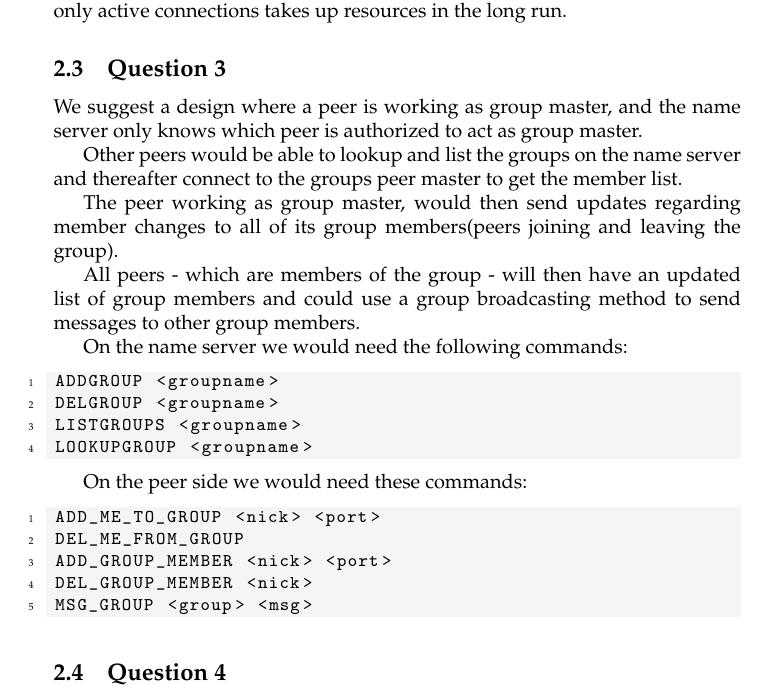
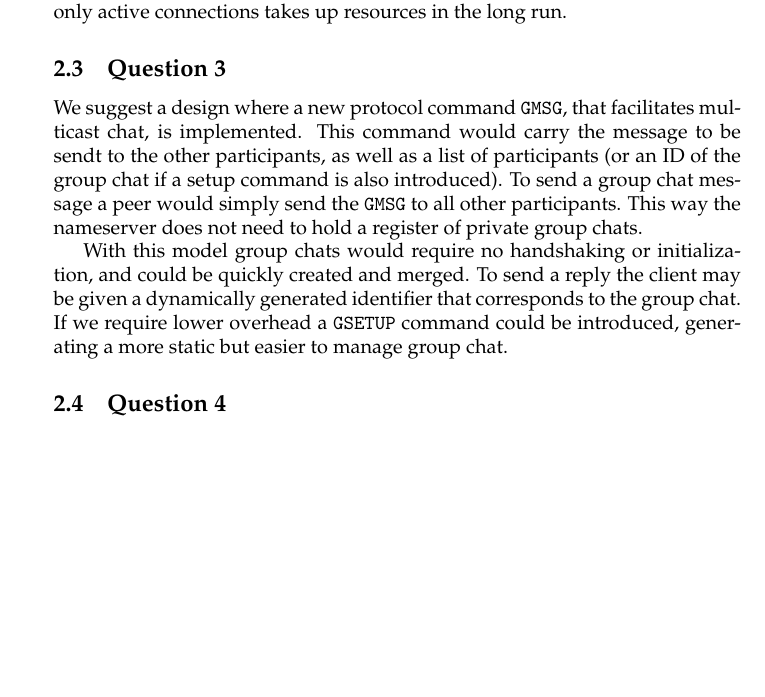
Before and after one commit to brunsgaard/datanet, a LaTeX problem sheet (assignment3/latex/main.tex, which reads assignment3/latex/sections/practical.tex): part of page 5 of 9, cut so that both start at the same text, the shorter picture padded with empty space. Compiled offline with pdfLaTeX.

Commit message:
Tried to rewrite group chat

```diff
--- a/assignment3/latex/sections/practical.tex
+++ b/assignment3/latex/sections/practical.tex
@@ -28,35 +28,18 @@ certain amount of time before they are automatically closed. This way only
 active connections takes up resources in the long run.
 
 \subsection{Question 3}
-We suggest a design where a peer is working as group master, and the name
-server only knows which peer is authorized to act as group master.
+We suggest a design where a new protocol command {\tt GMSG}, that facilitates
+multicast chat, is implemented. This command would carry the message to be sendt
+to the other participants, as well as a list of participants (or an ID of the
+group chat if a setup command is also introduced). To send a group chat message
+a peer would simply send the {\tt GMSG} to all other participants. This way the
+nameserver does not need to hold a register of private group chats.
 
-Other peers would be able to lookup and list the groups on the name server and
-thereafter connect to the groups peer master to get the member list.
-
-The peer working as group master, would then send updates regarding
-member changes to all of its group members(peers joining and leaving the group).
-
-All peers - which are members of the group - will then have an updated list of
-group members and could use a group broadcasting method to send messages to
-other group members.
-
-On the name server we would need the following commands:
-\begin{lstlisting}
-ADDGROUP <groupname>
-DELGROUP <groupname>
-LISTGROUPS <groupname>
-LOOKUPGROUP <groupname>
-\end{lstlisting}
-
-On the peer side we would need these commands:
-\begin{lstlisting}
-ADD_ME_TO_GROUP <nick> <port>
-DEL_ME_FROM_GROUP
-ADD_GROUP_MEMBER <nick> <port>
-DEL_GROUP_MEMBER <nick>
-MSG_GROUP <group> <msg>
-\end{lstlisting}
+With this model group chats would require no handshaking or initialization, and
+could be quickly created and merged. To send a reply the client may be given a
+dynamically generated identifier that corresponds to the group chat. If we require
+lower overhead a {\tt GSETUP} command could be introduced, generating a more static
+but easier to manage group chat.
 
 \subsection{Question 4}
 We can achieve $O(lg(n))$ with flooding. Figure 2, shows how $u0$ is
```
Also changed, not shown: assignment3/latex/output/assignment.pdf.
